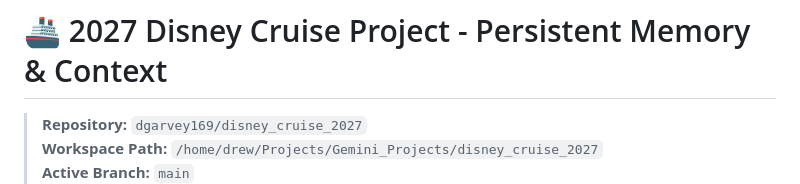
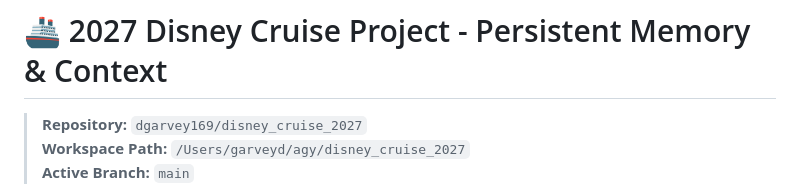
Before and after one commit to dgarvey169/disney_cruise_2027, a Markdown page: CONTEXT.md, the part around one of its changes. GitHub-like rendering.

```diff
--- a/CONTEXT.md
+++ b/CONTEXT.md
@@ -1,5 +1,5 @@
 # 🚢 2027 Disney Cruise Project - Persistent Memory & Context
 
 > **Repository:** `dgarvey169/disney_cruise_2027`
-> **Workspace Path:** `/home/drew/Projects/Gemini_Projects/disney_cruise_2027`
+> **Workspace Path:** `/Users/garveyd/agy/disney_cruise_2027`
 > **Active Branch:** `main`
```
Also changed, not shown: other parts of CONTEXT.md (+1 -1 lines), GEMINI.md (+5 -1 lines).
